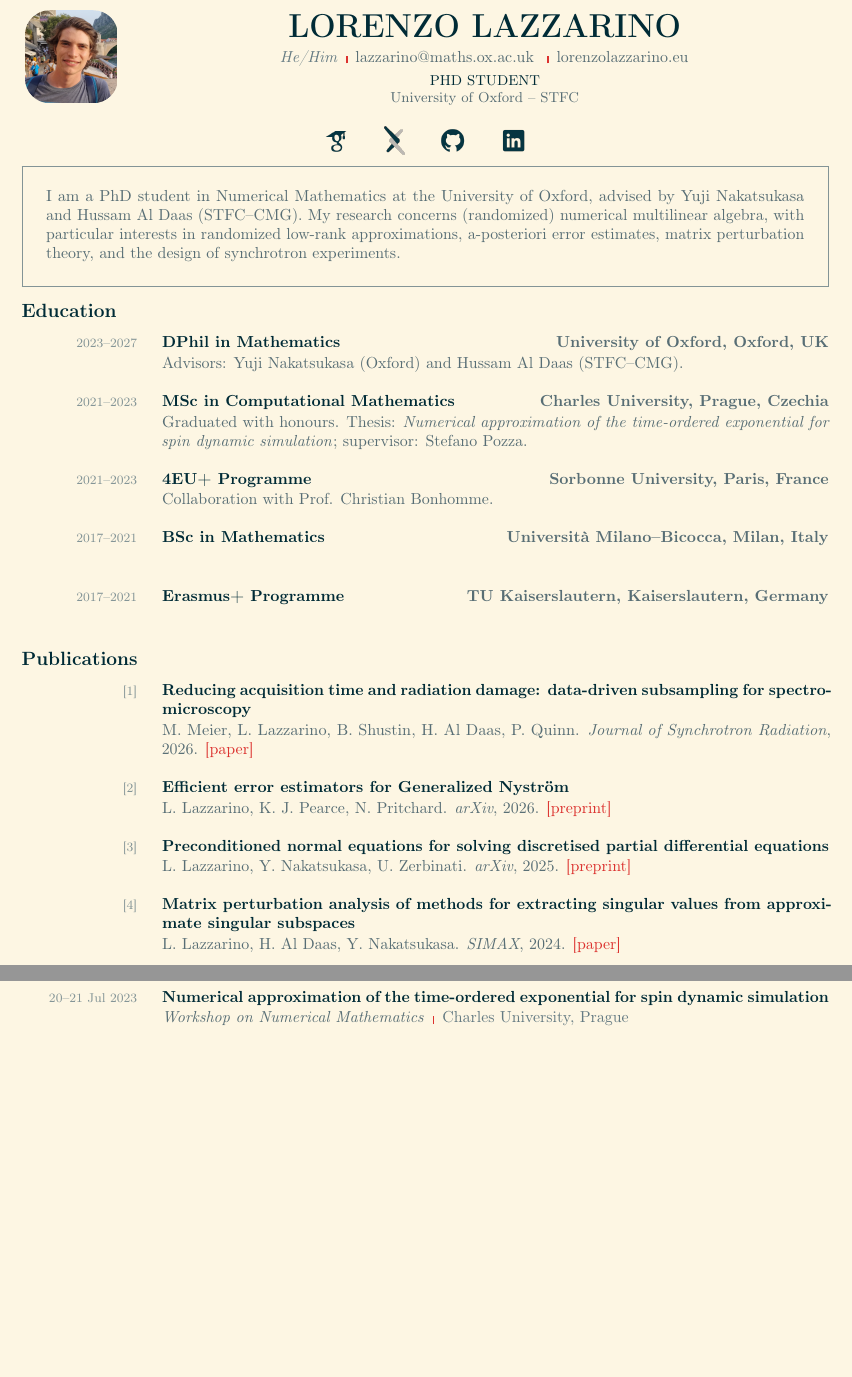
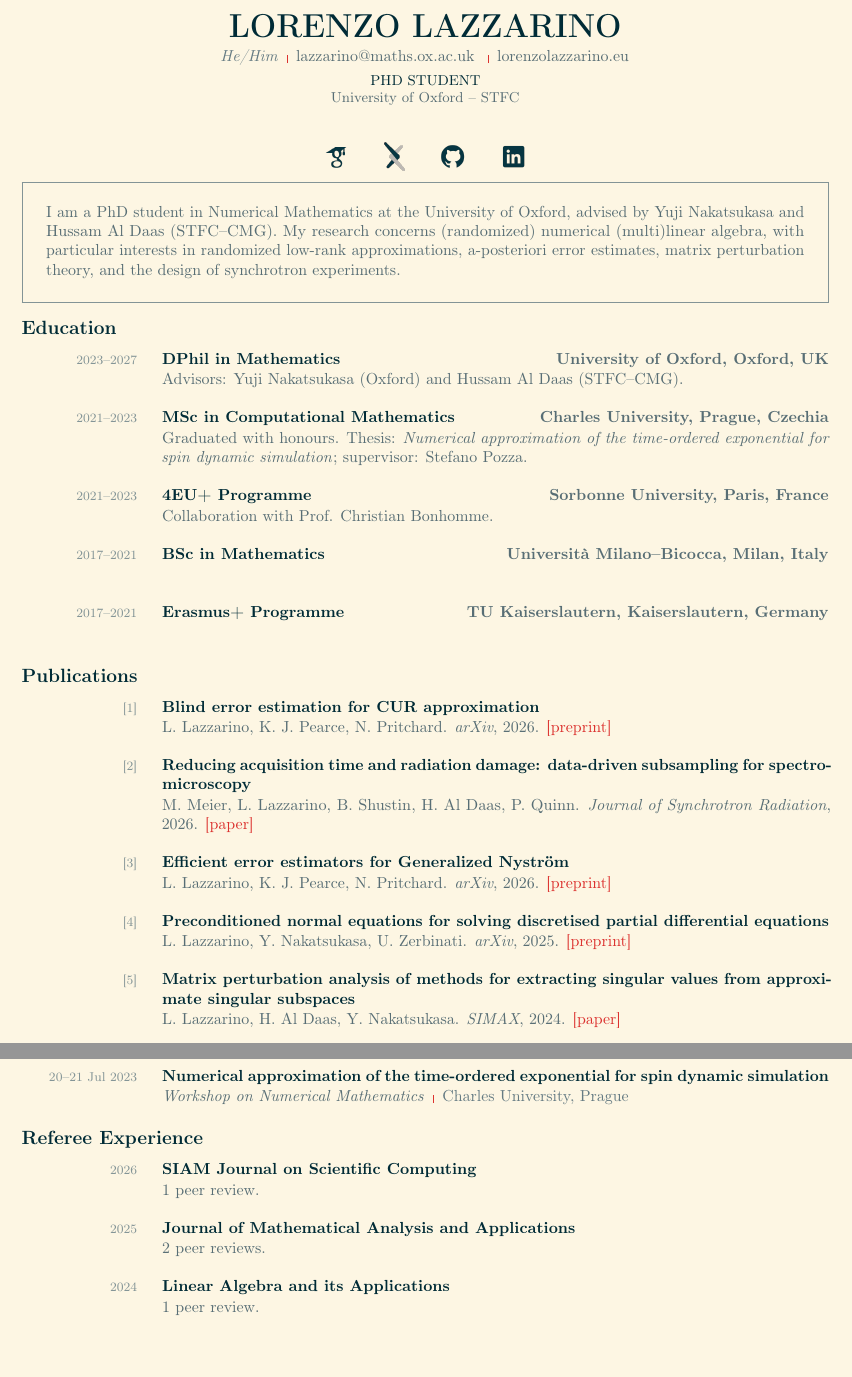
Before and after one commit to lorenzolazzarino/lorenzolazzarino.github.io, a LaTeX CV (cv/main.tex): two parts of pages 1 and 3 of 3, joined at a grey line, cut so that both start at the same text. Compiled offline with pdfLaTeX.

Commit message:
update cv

```diff
--- a/cv/main.tex
+++ b/cv/main.tex
@@ -88,15 +88,8 @@
 
 \begin{document}
 
-% Website-style header: profile image | identity | contact panel.
-\begin{tabularx}{\linewidth}{@{}m{2.2cm}X@{}}
-  \centering
-  \begin{tikzpicture}
-    \clip[rounded corners=15.5pt] (0,0) rectangle (2.05cm,2.05cm);
-    \node[inner sep=0pt,anchor=south west] at (0,0)
-    {\includegraphics[width=2.05cm,height=2.05cm,keepaspectratio]{user-3.jpg}};
-  \end{tikzpicture}
-   &
+% Website-style header: centered identity and contact panel.
+\begin{center}
   \parbox[c][1.05cm][c]{\linewidth}{\centering
     {\fontsize{21}{24}\selectfont\bfseries\color{base03} LORENZO LAZZARINO}\par
     \vspace{0.33em}
@@ -109,9 +102,9 @@
     \textcolor{base03}{PHD STUDENT}\par
     \textcolor{base01}{University of Oxford -- STFC}
   }
-\end{tabularx}
+\end{center}
 
-\vspace{0.35em}
+\vspace{3em}
 \begin{center}
   \imglink{https://scholar.google.com/citations?user=gPxBjy8AAAAJ\&hl=fr\&oi=ao}{icons8-google-scholar-96.png}
   \hspace{0.5cm}
@@ -126,7 +119,7 @@
 \setlength{\fboxsep}{1.5em}
 \fcolorbox{base0}{base3}{%
   \begin{minipage}{\dimexpr\linewidth-2\fboxsep-2\fboxrule\relax}
-    I am a PhD student in Numerical Mathematics at the University of Oxford, advised by Yuji Nakatsukasa and Hussam Al Daas (STFC--CMG). My research concerns (randomized) numerical multilinear algebra, with particular interests in randomized low-rank approximations, a-posteriori error estimates, matrix perturbation theory, and the design of synchrotron experiments.
+    I am a PhD student in Numerical Mathematics at the University of Oxford, advised by Yuji Nakatsukasa and Hussam Al Daas (STFC--CMG). My research concerns (randomized) numerical (multi)linear algebra, with particular interests in randomized low-rank approximations, a-posteriori error estimates, matrix perturbation theory, and the design of synchrotron experiments.
   \end{minipage}}
 
 \section{Education}
@@ -143,13 +136,15 @@
 
 \section{Publications}
 
-\pubentry{1}{Reducing acquisition time and radiation damage: data-driven subsampling for spectro-microscopy}{M. Meier, L. Lazzarino,  B. Shustin, H. Al Daas, P. Quinn}{\textit{Journal of Synchrotron Radiation}, 2026. \cvlink{https://journals.iucr.org/s/issues/2026/05/00/bon5003/index.html}{[paper]}}
+\pubentry{1}{Blind error estimation for CUR approximation}{L. Lazzarino, K. J. Pearce, N. Pritchard}{\textit{arXiv}, 2026. \cvlink{https://arxiv.org/abs/2609.23810}{[preprint]} }
 
-\pubentry{2}{Efficient error estimators for Generalized Nyström}{L. Lazzarino, K. J. Pearce, N. Pritchard}{\textit{arXiv}, 2026. \cvlink{https://arxiv.org/abs/2601.11493}{[preprint]}}
+\pubentry{2}{Reducing acquisition time and radiation damage: data-driven subsampling for spectro-microscopy}{M. Meier, L. Lazzarino,  B. Shustin, H. Al Daas, P. Quinn}{\textit{Journal of Synchrotron Radiation}, 2026. \cvlink{https://journals.iucr.org/s/issues/2026/05/00/bon5003/index.html}{[paper]}}
 
-\pubentry{3}{Preconditioned normal equations for solving discretised partial differential equations}{L. Lazzarino, Y. Nakatsukasa, U. Zerbinati}{\textit{arXiv}, 2025. \cvlink{https://arxiv.org/abs/2502.17626v2}{[preprint]}}
+\pubentry{3}{Efficient error estimators for Generalized Nyström}{L. Lazzarino, K. J. Pearce, N. Pritchard}{\textit{arXiv}, 2026. \cvlink{https://arxiv.org/abs/2601.11493}{[preprint]}}
 
-\pubentry{4}{Matrix perturbation analysis of methods for extracting singular values from approximate singular subspaces}{L. Lazzarino, H. Al Daas, Y. Nakatsukasa}{\textit{SIMAX}, 2024. \cvlink{https://epubs.siam.org/doi/abs/10.1137/24M169343X}{[paper]}}
+\pubentry{4}{Preconditioned normal equations for solving discretised partial differential equations}{L. Lazzarino, Y. Nakatsukasa, U. Zerbinati}{\textit{arXiv}, 2025. \cvlink{https://arxiv.org/abs/2502.17626v2}{[preprint]}}
+
+\pubentry{5}{Matrix perturbation analysis of methods for extracting singular values from approximate singular subspaces}{L. Lazzarino, H. Al Daas, Y. Nakatsukasa}{\textit{SIMAX}, 2024. \cvlink{https://epubs.siam.org/doi/abs/10.1137/24M169343X}{[paper]}}
 
 
 \section{Teaching}
@@ -193,4 +188,12 @@
 \talkentry{05 Mar 2024}{Error bound on singular values approximations by generalized Nyström}{Numerical Analysis Group Internal Seminar}{University of Oxford}
 \talkentry{20--21 Jul 2023}{Numerical approximation of the time-ordered exponential for spin dynamic simulation}{Workshop on Numerical Mathematics}{Charles University, Prague}
 
+\section{Referee Experience}
+
+\cventry{2026}{SIAM Journal on Scientific Computing}{}{1 peer review.}
+
+\cventry{2025}{Journal of Mathematical Analysis and Applications}{}{2 peer reviews.}
+
+\cventry{2024}{Linear Algebra and its Applications}{}{1 peer review.}
+
 \end{document}
```
Also changed, not shown: cv/lazzarino-cv-new.pdf (added), cv/main.pdf (deleted), cv/main.tex (2 more changed lines), 6 other files.
